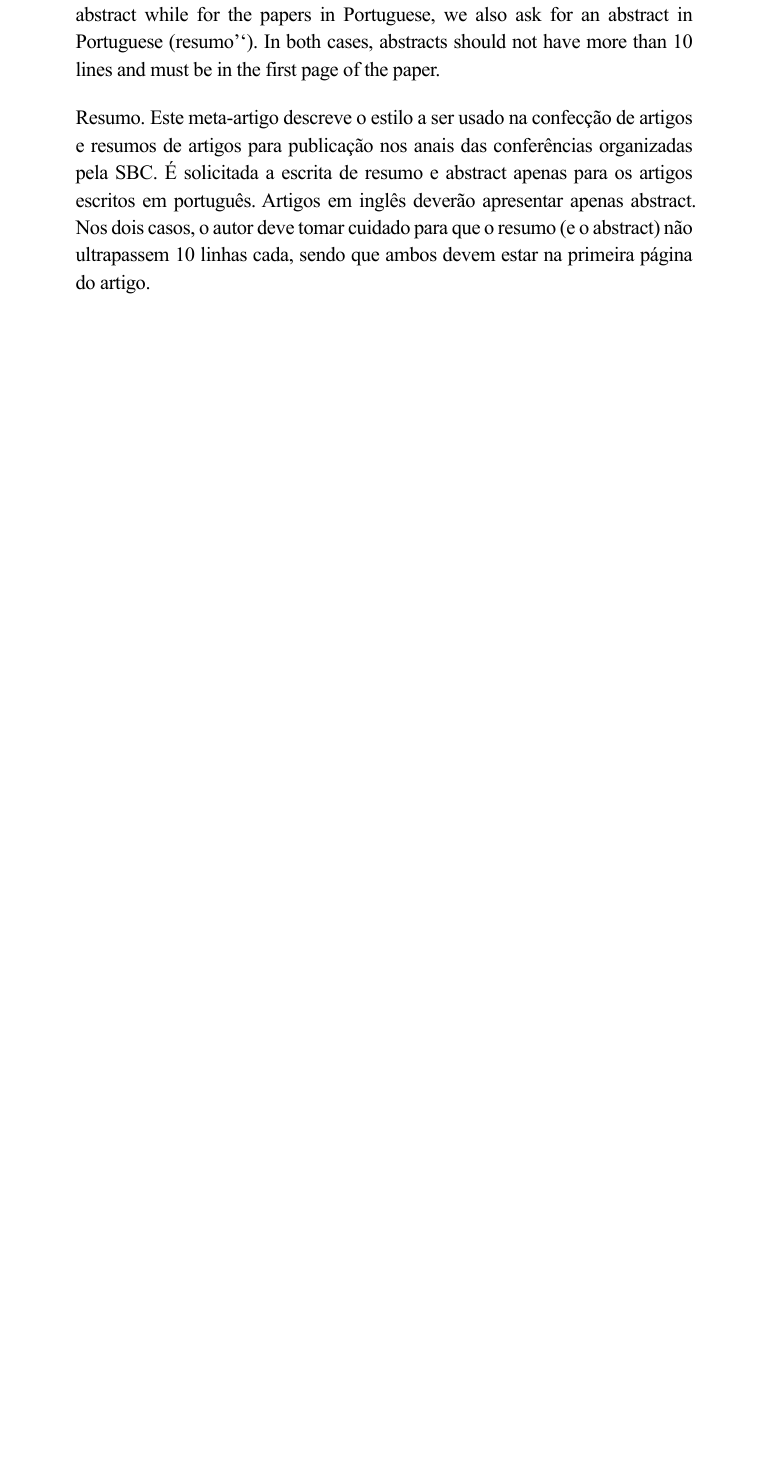
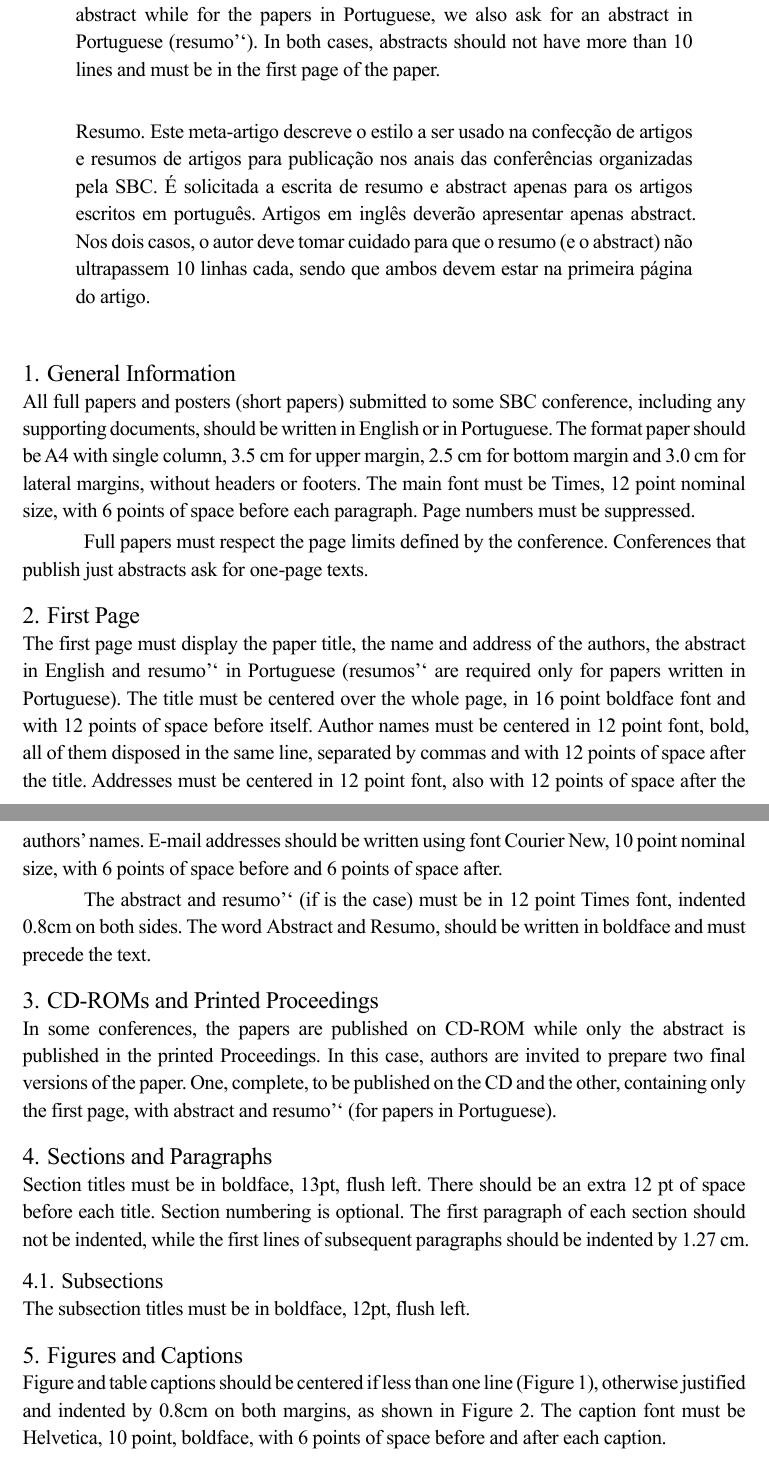
Before and after one commit to jskahl/template-sbc-typst, a Typst document (main.typ): part of the page before the commit and two parts of pages 1 and 2 of 2 after it, the two joined at a grey line, cut so that both start at the same text, the shorter picture padded with empty space. Compiled offline with Typst 0.15; a missing font is replaced by an installed copy or a similar font.

Commit message:
feat: write until section 5

```diff
--- a/main.typ
+++ b/main.typ
@@ -107,8 +113,33 @@ https://www.overleaf.com/latex/templates/sbc-conferences-template/blbxwjwzdngr
   \
 
   // Resumo
-  #text(style: "italic")[
+  #text(style: "italic", par(first-line-indent: 0em)[
     *Resumo.*
     Este meta-artigo descreve o estilo a ser usado na confecção de artigos e resumos de artigos para publicação nos anais das conferências organizadas pela SBC. É solicitada a escrita de resumo e abstract apenas para os artigos escritos em português. Artigos em inglês deverão apresentar apenas abstract. Nos dois casos, o autor deve tomar cuidado para que o resumo (e o abstract) não ultrapassem 10 linhas cada, sendo que ambos devem estar na primeira página do artigo.
-  ]
+  ])
 ])
+
+\
+
+= General Information
+All full papers and posters (short papers) submitted to some SBC conference, including any supporting documents, should be written in English or in Portuguese. The format paper should be A4 with single column, 3.5 cm for upper margin, 2.5 cm for bottom margin and 3.0 cm for lateral margins, without headers or footers. The main font must be Times, 12 point nominal size, with 6 points of space before each paragraph. Page numbers must be suppressed.
+
+Full papers must respect the page limits defined by the conference. Conferences that publish just abstracts ask for *one*-page texts.
+
+= First Page
+The first page must display the paper title, the name and address of the authors, the abstract in English and ``resumo'' in Portuguese (``resumos'' are required only for papers written in Portuguese). The title must be centered over the whole page, in 16 point boldface font and with 12 points of space before itself. Author names must be centered in 12 point font, bold, all of them disposed in the same line, separated by commas and with 12 points of space after the title. Addresses must be centered in 12 point font, also with 12 points of space after the authors' names. E-mail addresses should be written using font Courier New, 10 point nominal size, with 6 points of space before and 6 points of space after.
+
+
+The abstract and ``resumo'' (if is the case) must be in 12 point Times font, indented 0.8cm on both sides. The word *Abstract* and *Resumo*, should be written in boldface and must precede the text.
+
+= CD-ROMs and Printed Proceedings
+In some conferences, the papers are published on CD-ROM while only the abstract is published in the printed Proceedings. In this case, authors are invited to prepare two final versions of the paper. One, complete, to be published on the CD and the other, containing only the first page, with abstract and ``resumo'' (for papers in Portuguese).
+
+= Sections and Paragraphs
+Section titles must be in boldface, 13pt, flush left. There should be an extra 12 pt of space before each title. Section numbering is optional. The first paragraph of each section should not be indented, while the first lines of subsequent paragraphs should be indented by 1.27 cm.
+
+== Subsections
+The subsection titles must be in boldface, 12pt, flush left.
+
+= Figures and Captions
+Figure and table captions should be centered if less than one line (Figure 1), otherwise justified and indented by 0.8cm on both margins, as shown in Figure 2. The caption font must be Helvetica, 10 point, boldface, with 6 points of space before and after each caption.
```
Also changed, not shown: main.typ (10 more changed lines).
